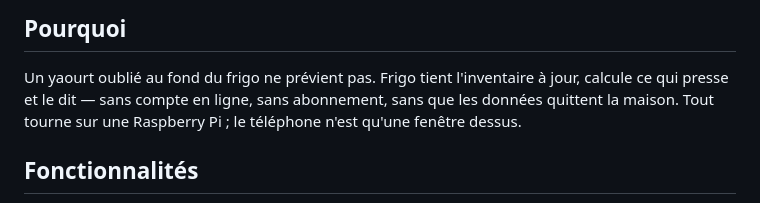
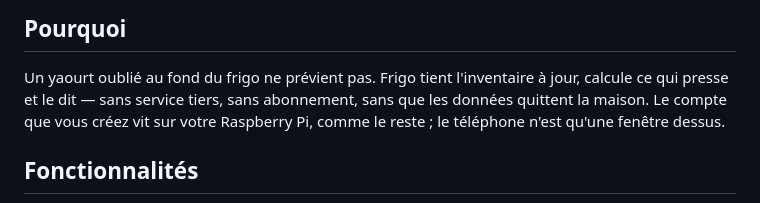
Before and after one commit to CR0ZER/fridgify, a Markdown page: README.md, the part around the change. Drawn GitHub-style.

```diff
--- a/README.md
+++ b/README.md
@@ -55,9 +55,9 @@ compte à rebours disent en un coup d'œil ce qui doit partir aujourd'hui.</sub>
 ## Pourquoi
 
 Un yaourt oublié au fond du frigo ne prévient pas. Frigo tient l'inventaire
-à jour, calcule ce qui presse et le dit — sans compte en ligne, sans
-abonnement, sans que les données quittent la maison. Tout tourne sur une
-Raspberry Pi ; le téléphone n'est qu'une fenêtre dessus.
+à jour, calcule ce qui presse et le dit — sans service tiers, sans abonnement,
+sans que les données quittent la maison. Le compte que vous créez vit sur votre
+Raspberry Pi, comme le reste ; le téléphone n'est qu'une fenêtre dessus.
 
 ## Fonctionnalités
 
```
